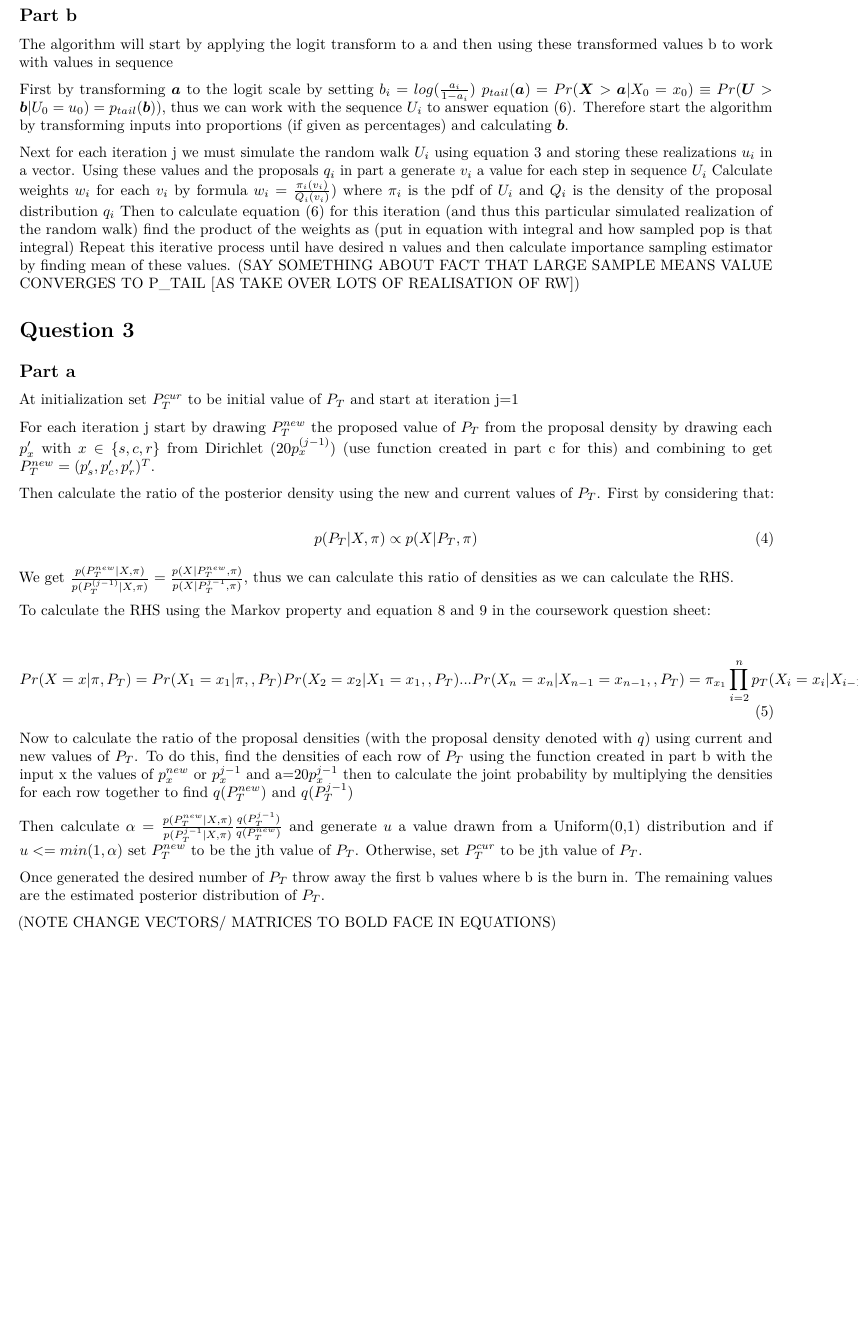
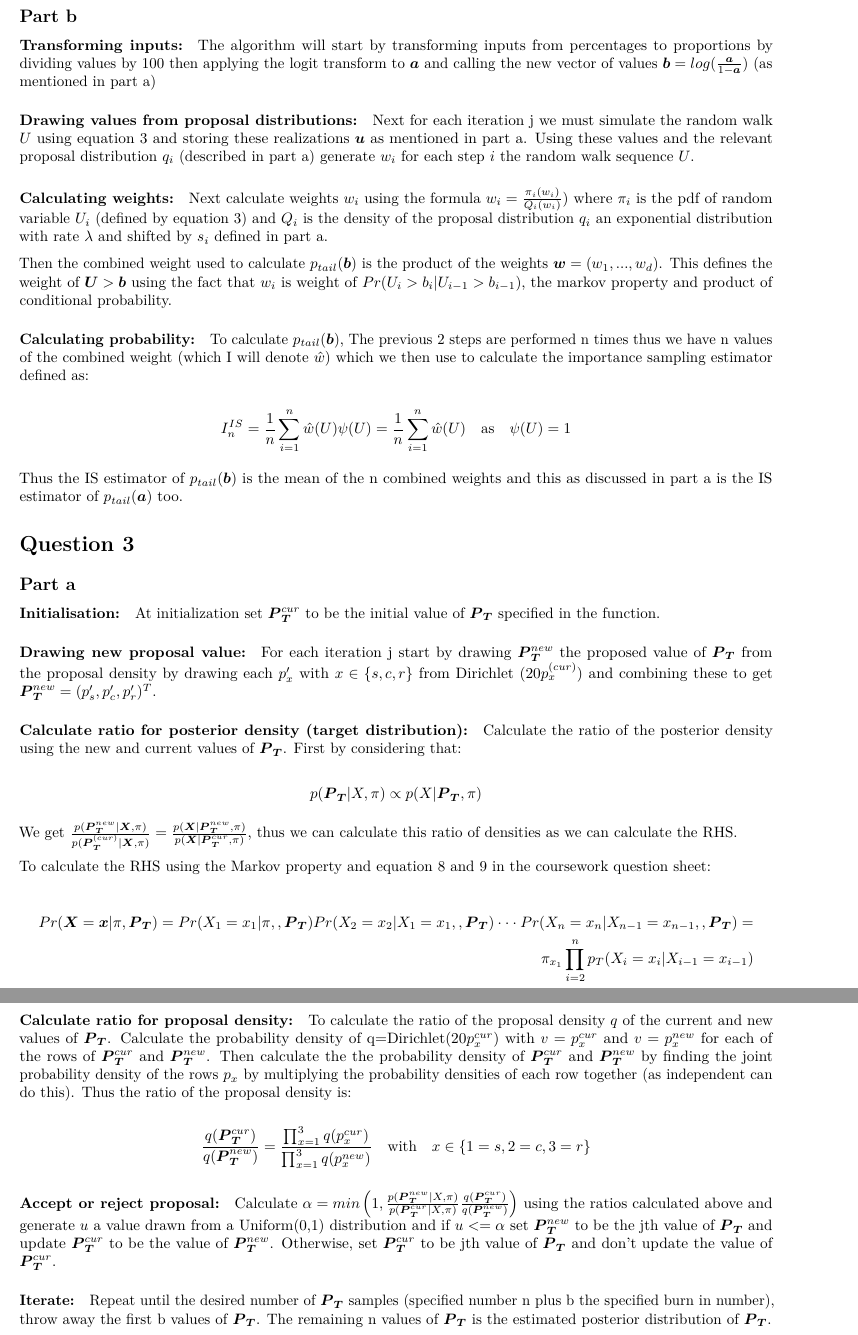
Before and after one commit to zca21/SC-CW2, an R Markdown document (draft_report.Rmd): part of page 4 of 4 before the commit and two parts of pages 4 and 5 of 5 after it, the two joined at a grey line, cut so that both start at the same text, the shorter picture padded with empty space. Rendered offline with R 4.5, knitr and Pandoc, then LaTeX, with nearby package versions.

Commit message:
Updating report so it makes sense (or at least more sense :P)

```diff
--- a/draft_report.Rmd
+++ b/draft_report.Rmd
@@ -206,42 +223,63 @@ To calculate $q_{i}$ however, we need to know the value $u_{i-1}$ (a value drawn
 
 ## Part b
 
-The algorithm will start by applying the logit transform to a and then using these transformed values b to work with values in sequence
+#### Transforming inputs:
+The algorithm will start by transforming inputs from percentages to proportions by dividing values by 100 then applying the logit transform to $\boldsymbol{a}$ and calling the new vector of values $\boldsymbol{b}=log(\frac{\boldsymbol{a}}{1-\boldsymbol{a}})$ (as mentioned in part a)
 
-First by transforming $\boldsymbol{a}$ to the logit scale by setting $b_{i}=log(\frac{a_{i}}{1-a_{i}})$ $p_{tail}(\boldsymbol{a})=Pr(\boldsymbol{X}>\boldsymbol{a}|X_{0}=x_{0})  \equiv Pr(\boldsymbol{U}>\boldsymbol{b}|U_{0}=u_{0})=p_{tail}(\boldsymbol{b}))$, thus we can work with the sequence $U_{i}$ to answer equation (6). Therefore start the algorithm by transforming inputs into proportions (if given as percentages) and calculating $\boldsymbol{b}$.
+#### Drawing values from proposal distributions:
+Next for each iteration j we must simulate the random walk $U$ using equation 3 and storing these realizations $\boldsymbol{u}$ as mentioned in part a. Using these values and the relevant proposal distribution $q_{i}$ (described in part a) generate $w_{i}$ for each step $i$ the random walk sequence $U$.
 
-Next for each iteration j we must simulate the random walk $U_{i}$ using equation 3 and storing these realizations $u_{i}$ in a vector.
-Using these values and the proposals $q_{i}$ in part a generate $v_{i}$ a value for each step in sequence $U_{i}$
-Calculate weights $w_{i}$ for each $v_{i}$ by formula $w_{i}=\frac{\pi_{i}(v_{i})}{Q_{i}(v_{i})})$ where $\pi_{i}$ is the pdf of $U_{i}$ and $Q_{i}$ is the density of the proposal distribution $q_{i}$
-Then to calculate equation (6) for this iteration (and thus this particular simulated realization of the random walk) find the product of the weights as (put in equation with integral and how sampled pop is that integral)
-Repeat this iterative process until have desired n values and then calculate importance sampling estimator by finding mean of these values. (SAY SOMETHING ABOUT FACT THAT LARGE SAMPLE MEANS VALUE CONVERGES TO P_TAIL [AS TAKE OVER LOTS OF REALISATION OF RW])
+#### Calculating weights:
+Next calculate weights $w_{i}$ using the formula $w_{i}=\frac{\pi_{i}(w_{i})}{Q_{i}(w_{i})})$ where $\pi_{i}$ is the pdf of random variable $U_{i}$ (defined by equation 3) and $Q_{i}$ is the density of the proposal distribution $q_{i}$ an exponential distribution with rate $\lambda$ and shifted by $s_{i}$ defined in part a.
+
+Then the combined weight used to calculate $p_{tail}(\boldsymbol{b})$ is the product of the weights $\boldsymbol{w}=(w_{1},...,w_{d})$. This defines the weight of $\boldsymbol{U}>\boldsymbol{b}$ using the fact that $w_{i}$ is weight of $Pr(U_{i}>b_{i}|U_{i-1}>b_{i-1})$, the markov property and product of conditional probability.
+
+#### Calculating probability:
+To calculate $p_{tail}(\boldsymbol{b})$, The previous 2 steps are performed n times thus we have n values of the combined weight (which I will denote $\hat{w}$) which we then use to calculate the importance sampling estimator defined as:
+
+\begin{equation*}
+  I_{n}^{IS} = \frac{1}{n}\sum_{i=1}^{n}\hat{w}(U)\psi(U) = \frac{1}{n}\sum_{i=1}^{n}\hat{w}(U) \hspace{1em} \text{as} \hspace{1em} \psi(U)=1
+\end{equation*}
+
+Thus the IS estimator of $p_{tail}(\boldsymbol{b})$ is the mean of the n combined weights and this as discussed in part a is the IS estimator of $p_{tail}(\boldsymbol{a})$ too.
+
 
 # Question 3
 
 ## Part a
-At initialization set $P_{T}^{cur}$ to be initial value of $P_{T}$ and start at iteration j=1
 
+#### Initialisation:
+At initialization set $\boldsymbol{P}_{\boldsymbol{T}}^{cur}$ to be the initial value of $\boldsymbol{P}_{\boldsymbol{T}}$ specified in the function.
 
-For each iteration j start by drawing $P_{T}^{new}$ the proposed value of $P_{T}$ from the proposal density by drawing each $p_{x}'$ with $x \in \{s,c,r\}$ from Dirichlet $(20p_{x}^{(j-1)})$ (use function created in part c for this) and combining to get $P_{T}^{new}=(p_{s}',p_{c}',p_{r}')^{T}$.
+#### Drawing new proposal value:
+For each iteration j start by drawing $\boldsymbol{P}_{\boldsymbol{T}}^{new}$ the proposed value of $\boldsymbol{P}_{\boldsymbol{T}}$ from the proposal density by drawing each $p_{x}'$ with $x \in \{s,c,r\}$ from Dirichlet $(20p_{x}^{(cur)})$ and combining these to get $\boldsymbol{P}_{\boldsymbol{T}}^{new}=(p_{s}',p_{c}',p_{r}')^{T}$.
 
-Then calculate the ratio of the posterior density using the new and current values of $P_{T}$. First by considering that:
+#### Calculate ratio for posterior density (target distribution):
+Calculate the ratio of the posterior density using the new and current values of $\boldsymbol{P}_{\boldsymbol{T}}$. First by considering that:
 
-\begin{equation}
- p(P_{T}|X,\pi) \propto p(X|P_{T},\pi)
-\end{equation}
+\begin{equation*}
+ p(\boldsymbol{P}_{\boldsymbol{T}}|X,\pi) \propto p(X|\boldsymbol{P}_{\boldsymbol{T}},\pi)
+\end{equation*}
 
-We get $\frac{p(P_{T}^{new}|X,\pi)}{p(P_{T}^{(j-1)}|X,\pi)}=\frac{p(X|P_{T}^{new},\pi)}{p(X|P_{T}^{j-1},\pi)}$, thus we can calculate this ratio of densities as we can calculate the RHS.
+We get $\frac{p(\boldsymbol{P}_{\boldsymbol{T}}^{new}|\boldsymbol{X},\pi)}{p(\boldsymbol{P}_{\boldsymbol{T}}^{(cur)}|\boldsymbol{X},\pi)}=\frac{p(\boldsymbol{X}|\boldsymbol{P}_{\boldsymbol{T}}^{new},\pi)}{p(\boldsymbol{X}|\boldsymbol{P}_{\boldsymbol{T}}^{cur},\pi)}$, thus we can calculate this ratio of densities as we can calculate the RHS.
 
 To calculate the RHS using the Markov property and equation 8 and 9 in the coursework question sheet:
 
-\begin{equation}
-Pr(X=x|\pi,P_{T}) = Pr(X_{1}=x_{1}|\pi,,P_{T})Pr(X_{2}=x_{2}|X_{1}=x_{1},,P_{T})...Pr(X_{n}=x_{n}|X_{n-1}=x_{n-1},,P_{T}) = \pi_{x_{1}}\prod_{i=2}^{n}p_{T}(X_{i}=x_{i}|X_{i-1}=x_{i-1}
-\end{equation}
+\begin{equation*}
+\begin{aligned}
+Pr(\boldsymbol{X}=\boldsymbol{x}|\pi,\boldsymbol{P}_{\boldsymbol{T}}) = Pr(X_{1}=x_{1}|\pi,,\boldsymbol{P}_{\boldsymbol{T}})Pr(X_{2}=x_{2}|X_{1}=x_{1},,\boldsymbol{P}_{\boldsymbol{T}})\cdot \cdot \cdot Pr(X_{n}=x_{n}|X_{n-1}=x_{n-1},,\boldsymbol{P}_{\boldsymbol{T}}) = \\ \pi_{x_{1}}\prod_{i=2}^{n}p_{T}(X_{i}=x_{i}|X_{i-1}=x_{i-1})
+\end{aligned}
+\end{equation*}
 
-Now to calculate the ratio of the proposal densities (with the proposal density denoted with $q$) using current and new values of $P_{T}$. To do this, find the densities of each row of $P_{T}$ using the function created in part b with the input x the values of $p_{x}^{new}$ or $p_{x}^{j-1}$ and a=$20p_{x}^{j-1}$ then to calculate the joint probability by multiplying the densities for each row together to find $q(P_{T}^{new})$ and $q(P_{T}^{j-1})$
+#### Calculate ratio for proposal density:
+To calculate the ratio of the proposal density $q$ of the current and new values of $\boldsymbol{P}_{\boldsymbol{T}}$. Calculate the probability density of q=Dirichlet($20 p^{cur}_{x}$) with $v= p^{cur}_{x}$ and $v= p^{new}_{x}$ for each of the rows of $\boldsymbol{P}_{\boldsymbol{T}}^{cur}$ and $\boldsymbol{P}_{\boldsymbol{T}}^{new}$. Then calculate the the probability density of $\boldsymbol{P}_{\boldsymbol{T}}^{cur}$ and $\boldsymbol{P}_{\boldsymbol{T}}^{new}$ by finding the joint probability density of the rows $p_{x}$ by multiplying the probability densities of each row together (as independent can do this). Thus the ratio of the proposal density is:
 
-Then calculate $\alpha = \frac{p(P_{T}^{new}|X,\pi)}{p(P_{T}^{j-1}|X,\pi)}\frac{q(P_{T}^{j-1})}{q(P_{T}^{new})}$ and generate $u$ a value drawn from a Uniform(0,1) distribution and if $u<=min(1,\alpha)$ set $P_{T}^{new}$ to be the jth value of $P_{T}$. Otherwise, set $P_{T}^{cur}$ to be jth value of $P_{T}$.
+\begin{equation*}
+ \frac{q(\boldsymbol{P}_{\boldsymbol{T}}^{cur})}{q(\boldsymbol{P}_{\boldsymbol{T}}^{new})} = \frac{\prod_{x=1}^{3}q(p_{x}^{cur})}{\prod_{x=1}^{3}q(p_{x}^{new})}  \hspace{1em} \text{with} \hspace{1em} x \in \{1=s,2=c,3=r\}
+\end{equation*}
 
-Once generated the desired number of $P_{T}$ throw away the first b values where b is the burn in. The remaining values are the estimated posterior distribution of $P_{T}$.
+#### Accept or reject proposal:
+Calculate $\alpha = min \left( 1,\frac{p(\boldsymbol{P}_{\boldsymbol{T}}^{new}|X,\pi)}{p(\boldsymbol{P}_{\boldsymbol{T}}^{cur}|X,\pi)}\frac{q(\boldsymbol{P}_{\boldsymbol{T}}^{cur})}{q(\boldsymbol{P}_{\boldsymbol{T}}^{new})}\right)$ using the ratios calculated above and generate $u$ a value drawn from a Uniform(0,1) distribution and if $u<=\alpha$ set $\boldsymbol{P}_{\boldsymbol{T}}^{new}$ to be the jth value of $\boldsymbol{P}_{\boldsymbol{T}}$ and update $\boldsymbol{P}_{\boldsymbol{T}}^{cur}$ to be the value of $\boldsymbol{P}_{\boldsymbol{T}}^{new}$. Otherwise, set $\boldsymbol{P}_{\boldsymbol{T}}^{cur}$ to be jth value of $\boldsymbol{P}_{\boldsymbol{T}}$ and don't update the value of $\boldsymbol{P}_{\boldsymbol{T}}^{cur}$.
 
-(NOTE CHANGE VECTORS/ MATRICES TO BOLD FACE IN EQUATIONS)
+#### Iterate:
+Repeat until the desired number of $\boldsymbol{P}_{\boldsymbol{T}}$ samples (specified number n plus b the specified burn in number), throw away the first b values of $\boldsymbol{P}_{\boldsymbol{T}}$. The remaining n values of $\boldsymbol{P}_{\boldsymbol{T}}$ is the estimated posterior distribution of $\boldsymbol{P}_{\boldsymbol{T}}$.
```
Also changed, not shown: draft_report.Rmd (55 more changed lines).
